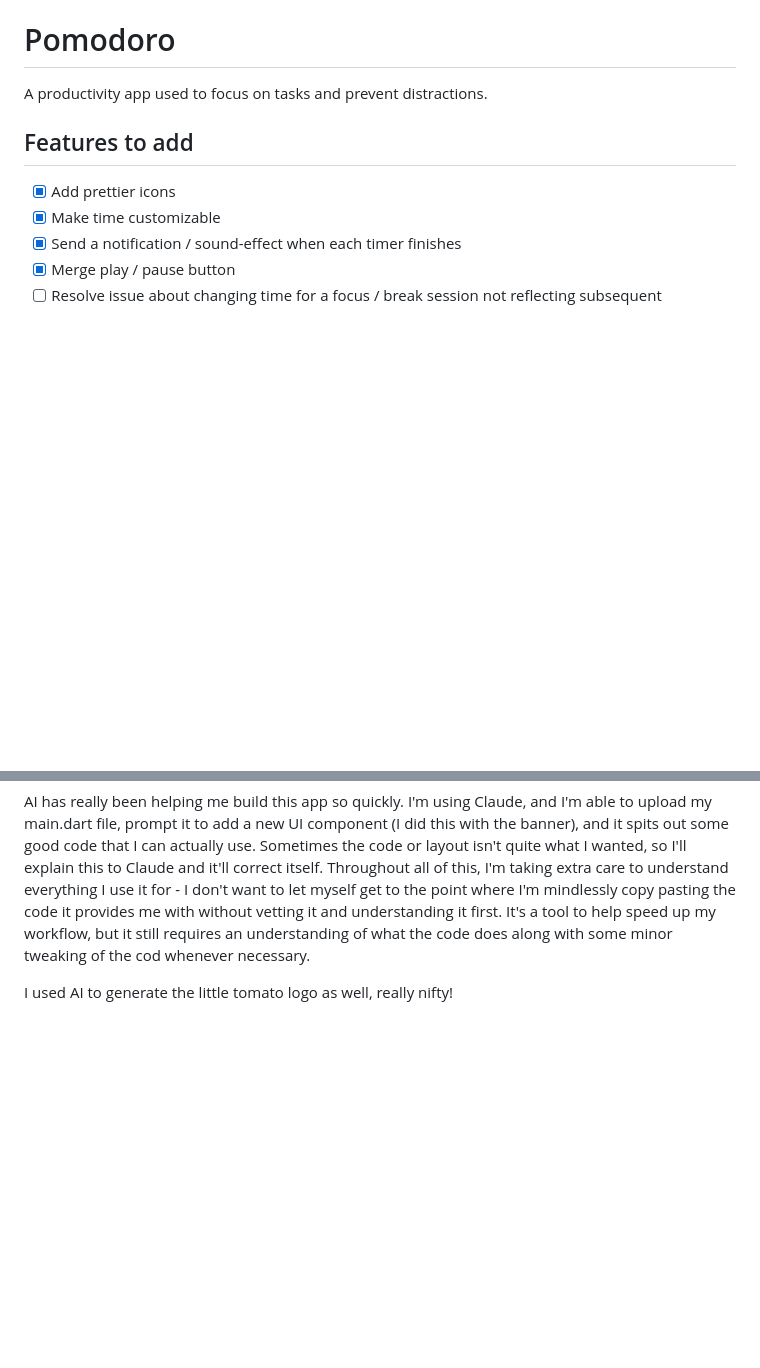
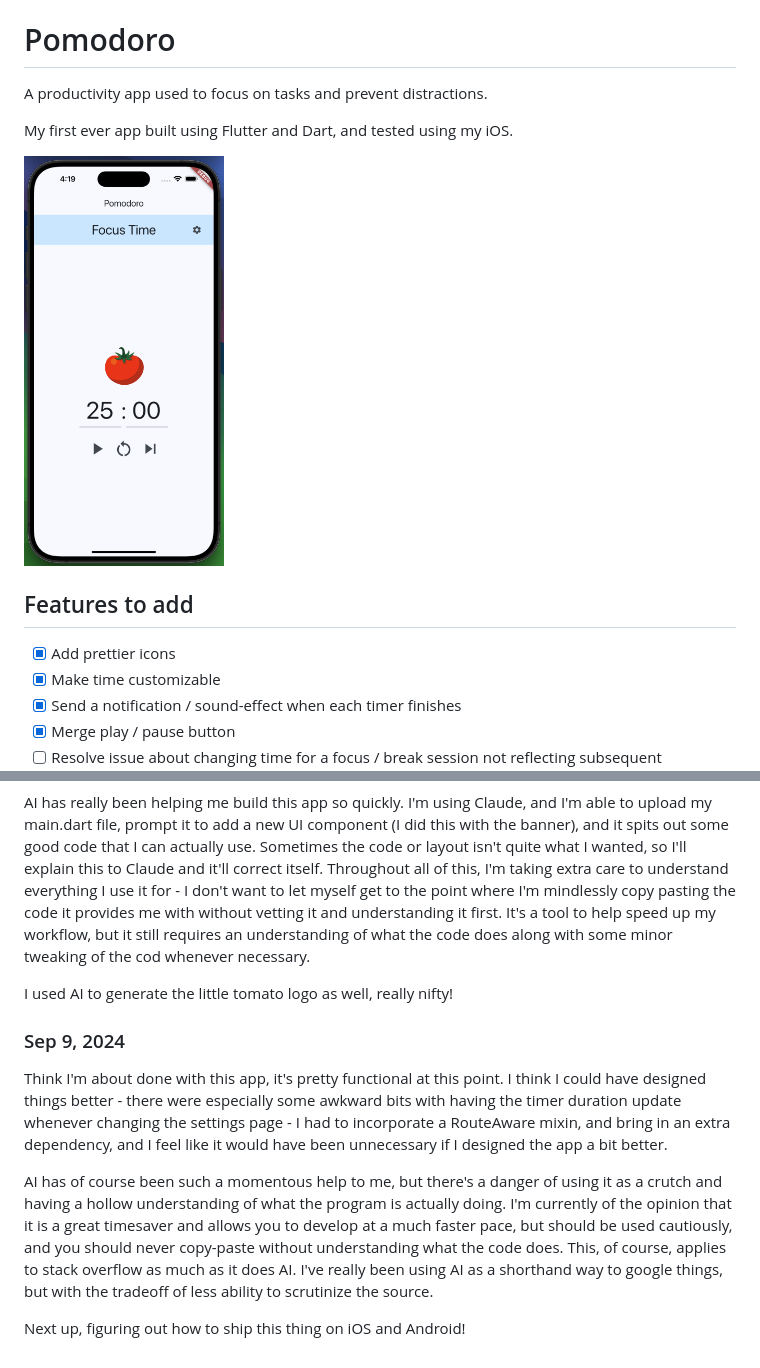
Before and after one commit to keeyank/Pomodoro, a Markdown page: README.md, 2 parts joined by grey strips. GitHub-like rendering; pictures changed too: Example-Screenshot.png (added); blank space fills up the shorter version.

```diff
--- a/README.md
+++ b/README.md
@@ -1,6 +1,10 @@
 # Pomodoro
 
 A productivity app used to focus on tasks and prevent distractions.
+
+My first ever app built using Flutter and Dart, and tested using my iOS.
+
+<img src="Example-Screenshot.png" alt="App Home Page" width="200"/>
 
 ## Features to add
 
@@ -28,3 +32,11 @@ Now that the functionality is becoming a bit more complex for this simple utilit
 AI has really been helping me build this app so quickly. I'm using Claude, and I'm able to upload my main.dart file, prompt it to add a new UI component (I did this with the banner), and it spits out some good code that I can actually use. Sometimes the code or layout isn't quite what I wanted, so I'll explain this to Claude and it'll correct itself. Throughout all of this, I'm taking extra care to understand everything I use it for - I don't want to let myself get to the point where I'm mindlessly copy pasting the code it provides me with without vetting it and understanding it first. It's a tool to help speed up my workflow, but it still requires an understanding of what the code does along with some minor tweaking of the cod whenever necessary.
 
 I used AI to generate the little tomato logo as well, really nifty!
+
+### Sep 9, 2024
+
+Think I'm about done with this app, it's pretty functional at this point. I think I could have designed things better - there were especially some awkward bits with having the timer duration update whenever changing the settings page - I had to incorporate a RouteAware mixin, and bring in an extra dependency, and I feel like it would have been unnecessary if I designed the app a bit better.
+
+AI has of course been such a momentous help to me, but there's a danger of using it as a crutch and having a hollow understanding of what the program is actually doing. I'm currently of the opinion that it is a great timesaver and allows you to develop at a much faster pace, but should be used cautiously, and you should never copy-paste without understanding what the code does. This, of course, applies to stack overflow as much as it does AI. I've really been using AI as a shorthand way to google things, but with the tradeoff of less ability to scrutinize the source.
+
+ Next up, figuring out how to ship this thing on iOS and Android!
```
